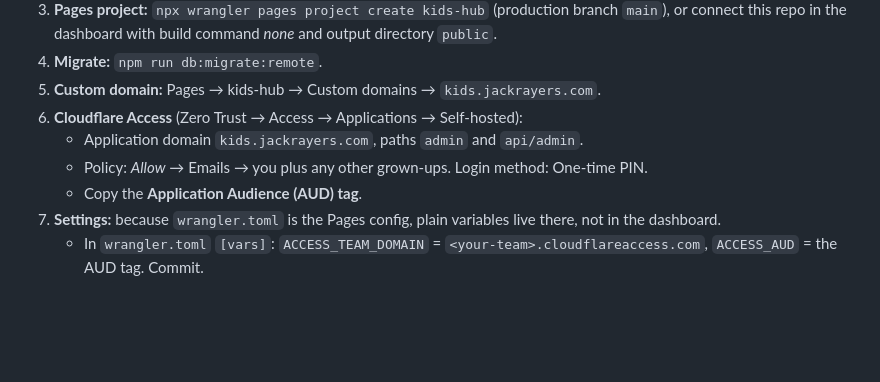
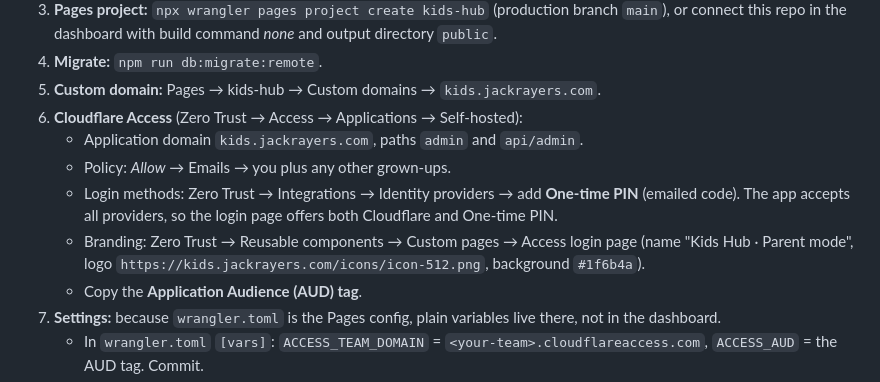
Before and after one commit to jackrayers/kids-hub, a Markdown page: README.md, the part around the change. Rendered like a GitHub page; blank space fills up the shorter version.

Commit message:
Docs: Access login methods and login page branding
Co-Authored-By: Claude Opus 5.5 <noreply@anthropic.com>
Claude-Session: https://claude.ai/code/session_01PCabYRJNvtfkUEUmwtZduz

```diff
--- a/README.md
+++ b/README.md
@@ -16,7 +16,9 @@ Tablet web apps for the kids: **Santa’s Catalog** (browse toys, build a printa
 5. **Custom domain:** Pages → kids-hub → Custom domains → `kids.jackrayers.com`.
 6. **Cloudflare Access** (Zero Trust → Access → Applications → Self-hosted):
    - Application domain `kids.jackrayers.com`, paths `admin` and `api/admin`.
-   - Policy: *Allow* → Emails → you plus any other grown-ups. Login method: One-time PIN.
+   - Policy: *Allow* → Emails → you plus any other grown-ups.
+   - Login methods: Zero Trust → Integrations → Identity providers → add **One-time PIN** (emailed code). The app accepts all providers, so the login page offers both Cloudflare and One-time PIN.
+   - Branding: Zero Trust → Reusable components → Custom pages → Access login page (name "Kids Hub · Parent mode", logo `https://kids.jackrayers.com/icons/icon-512.png`, background `#1f6b4a`).
    - Copy the **Application Audience (AUD) tag**.
 7. **Settings:** because `wrangler.toml` is the Pages config, plain variables live there, not in the dashboard.
    - In `wrangler.toml` `[vars]`: `ACCESS_TEAM_DOMAIN` = `<your-team>.cloudflareaccess.com`, `ACCESS_AUD` = the AUD tag. Commit.
```
